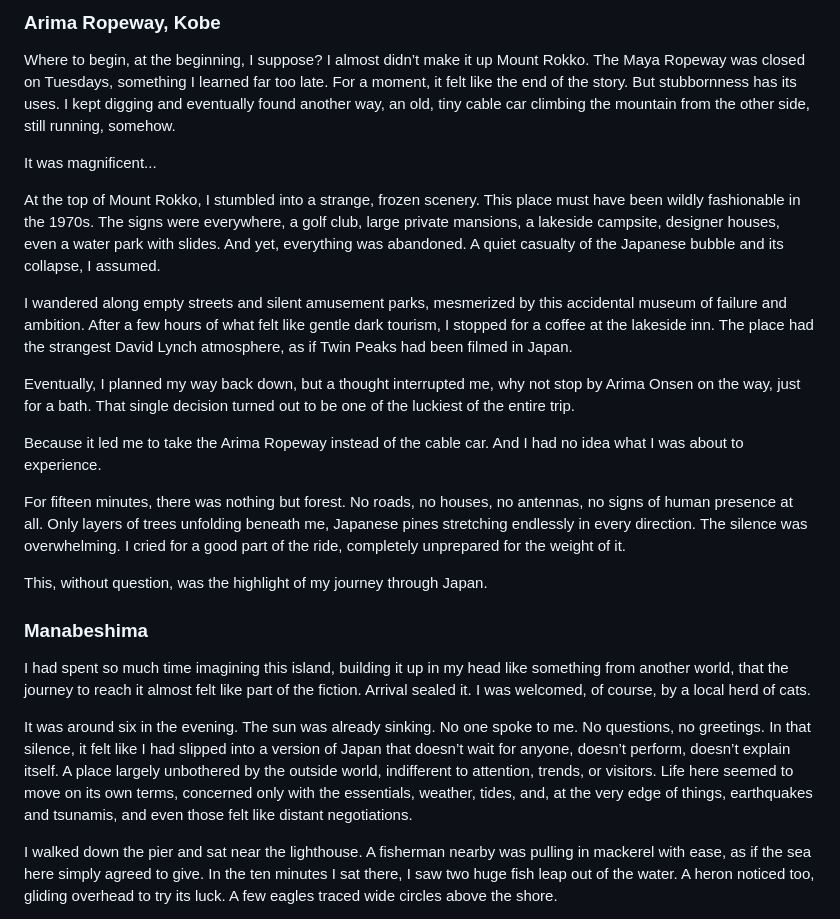
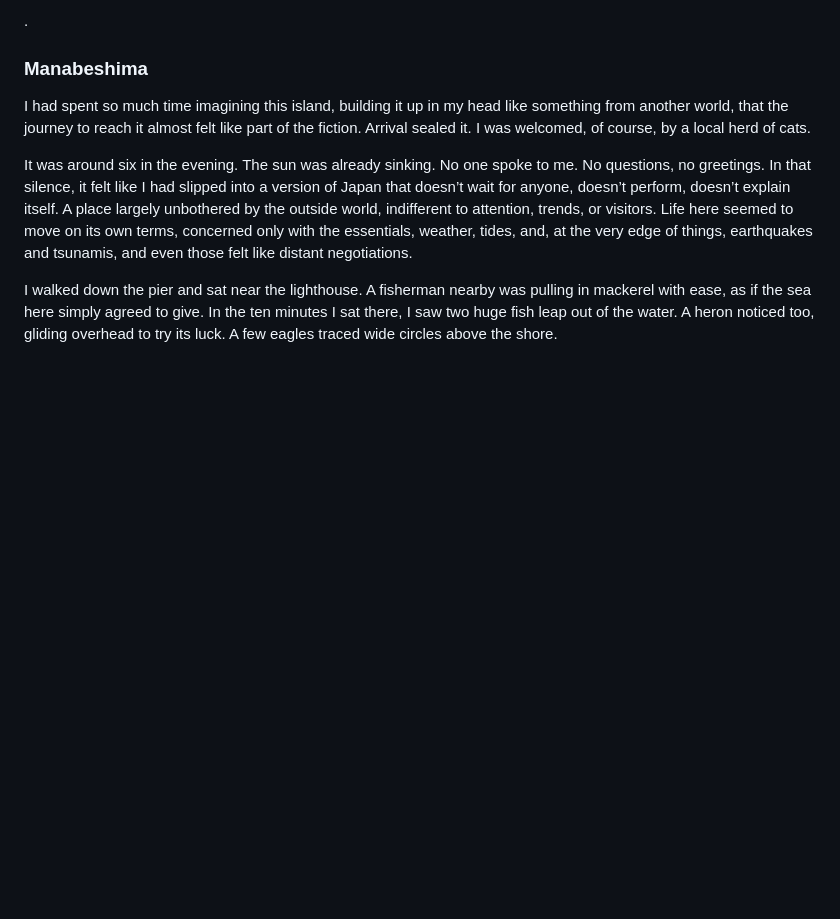
Before and after one commit to munoztd0/Notes_from_a_Moving_Silence, a Markdown page: XX. Notes from a Moving Silence.md, the part around the change. Drawn GitHub-style; blank space fills up the shorter version.

Commit message:
create/update 'XX. Notes from a Moving Silence.md' file

```diff
--- a/XX. Notes from a Moving Silence.md
+++ b/XX. Notes from a Moving Silence.md
@@ -1,23 +1,4 @@
-
-
-
-### Arima Ropeway, Kobe
-
-Where to begin, at the beginning, I suppose? I almost didn’t make it up Mount Rokko. The Maya Ropeway was closed on Tuesdays, something I learned far too late. For a moment, it felt like the end of the story. But stubbornness has its uses. I kept digging and eventually found another way, an old, tiny cable car climbing the mountain from the other side, still running, somehow.
-
-It was magnificent...
-
-At the top of Mount Rokko, I stumbled into a strange, frozen scenery. This place must have been wildly fashionable in the 1970s. The signs were everywhere, a golf club, large private mansions, a lakeside campsite, designer houses, even a water park with slides. And yet, everything was abandoned. A quiet casualty of the Japanese bubble and its collapse, I assumed.
-
-I wandered along empty streets and silent amusement parks, mesmerized by this accidental museum of failure and ambition. After a few hours of what felt like gentle dark tourism, I stopped for a coffee at the lakeside inn. The place had the strangest David Lynch atmosphere, as if Twin Peaks had been filmed in Japan.
-
-Eventually, I planned my way back down, but a thought interrupted me, why not stop by Arima Onsen on the way, just for a bath. That single decision turned out to be one of the luckiest of the entire trip.
-
-Because it led me to take the Arima Ropeway instead of the cable car. And I had no idea what I was about to experience.
-
-For fifteen minutes, there was nothing but forest. No roads, no houses, no antennas, no signs of human presence at all. Only layers of trees unfolding beneath me, Japanese pines stretching endlessly in every direction. The silence was overwhelming. I cried for a good part of the ride, completely unprepared for the weight of it.
-
-This, without question, was the highlight of my journey through Japan.
+.
 
 
 
```
